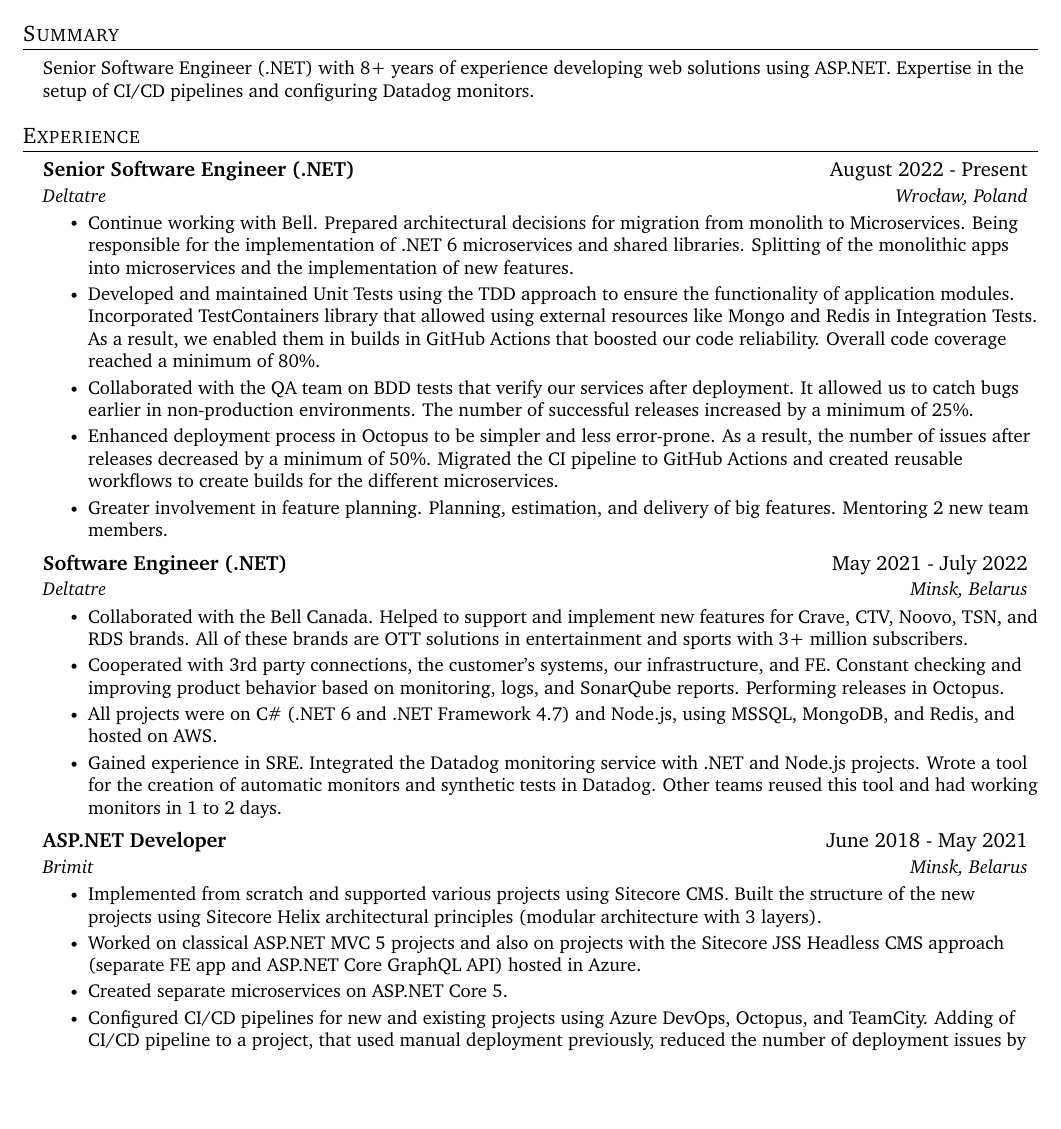
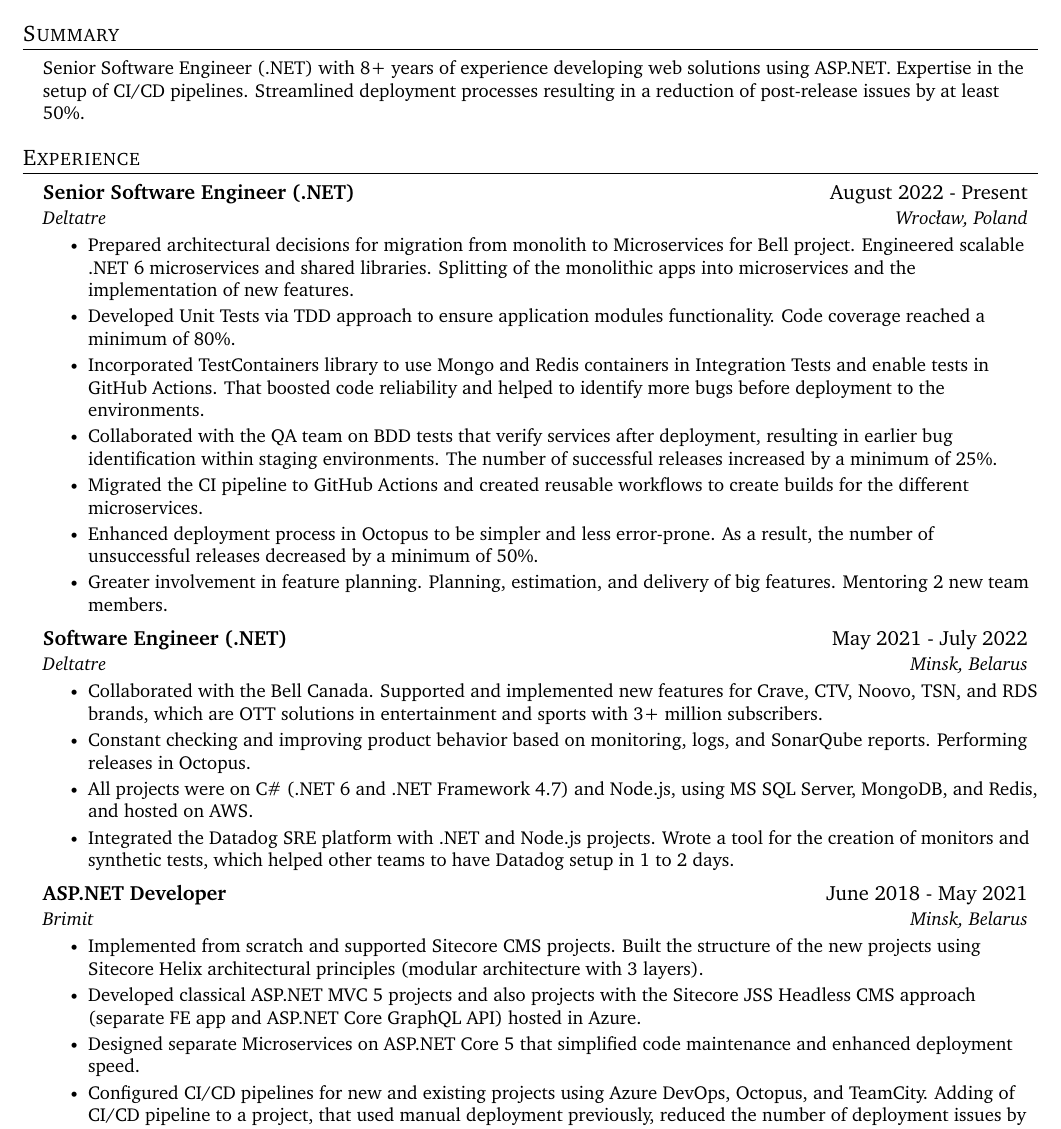
Before and after one commit to valchetski/valchetski, a LaTeX CV (cv/aliaksandr-valchetski-cv.tex): part of page 1 of 2, cut so that both start at the same text, the shorter picture padded with empty space. Compiled offline with pdfLaTeX.

Commit message:
improve ATS score

```diff
--- a/cv/aliaksandr-valchetski-cv.tex
+++ b/cv/aliaksandr-valchetski-cv.tex
@@ -119,7 +119,7 @@
 \section{Summary}
   \resumeSubHeadingListStart
     \resumeItem{Senior Software Engineer (.NET) with 8+ years of experience developing web solutions using ASP.NET.
-    Expertise in the setup of CI/CD pipelines and configuring Datadog monitors.}
+    Expertise in the setup of CI/CD pipelines. Streamlined deployment processes resulting in a reduction of post-release issues by at least 50\%.}
   \resumeSubHeadingListEnd
 
 %-----------EXPERIENCE-----------
@@ -130,20 +130,19 @@
       {Senior Software Engineer (.NET)}{ August 2022 - Present}
       {Deltatre}{ Wrocław, Poland}
       \resumeItemListStart
-        \resumeItem{Continue working with Bell. Prepared architectural decisions
-        for migration from monolith to Microservices. Being responsible for the
-        implementation of .NET 6 microservices and shared libraries. Splitting of the
+        \resumeItem{Prepared architectural decisions
+        for migration from monolith to Microservices for Bell project. Engineered scalable .NET 6 microservices and shared libraries.
+        Splitting of the
         monolithic apps into microservices and the implementation of new features.}
-        \resumeItem{Developed and maintained Unit Tests using the TDD approach to ensure
-        the functionality of application modules.
-        Incorporated TestContainers library that allowed using external resources like Mongo and Redis in Integration Tests.
-        As a result, we enabled them in builds in GitHub Actions that boosted our code reliability.
-        Overall code coverage reached a minimum of 80\%.}
-        \resumeItem{Collaborated with the QA team on BDD tests that verify our services after deployment.
-        It allowed us to catch bugs earlier in non-production environments.
+        \resumeItem{Developed Unit Tests via TDD approach to ensure application modules functionality.
+        Code coverage reached a minimum of 80\%.}
+        \resumeItem{Incorporated TestContainers library to use Mongo and Redis containers in Integration Tests and enable tests in GitHub Actions.
+         That boosted code reliability and helped to identify more bugs before deployment to the environments.}
+        \resumeItem{Collaborated with the QA team on BDD tests that verify services after deployment,
+        resulting in earlier bug identification within staging environments.
         The number of successful releases increased by a minimum of 25\%.}
-        \resumeItem{Enhanced deployment process in Octopus to be simpler and less error-prone. As a result, the number of issues after releases decreased by a minimum of 50\%.
-        Migrated the CI pipeline to GitHub Actions and created reusable workflows to create builds for the different microservices.}
+        \resumeItem{Migrated the CI pipeline to GitHub Actions and created reusable workflows to create builds for the different microservices.}
+        \resumeItem{Enhanced deployment process in Octopus to be simpler and less error-prone. As a result, the number of unsuccessful releases decreased by a minimum of 50\%.}
         \resumeItem{Greater involvement in feature planning. Planning, estimation, and delivery of
         big features. Mentoring 2 new team members.}
       \resumeItemListEnd
@@ -152,19 +151,20 @@
       {Software Engineer (.NET)}{ May 2021 - July 2022}
       {Deltatre}{ Minsk, Belarus}
       \resumeItemListStart
-        \resumeItem{Collaborated with the Bell Canada. Helped to support and implement new features for Crave, CTV, Noovo, TSN, and RDS brands. All of these brands are OTT solutions in entertainment and sports with 3+ million subscribers.}
-        \resumeItem{Cooperated with 3rd party connections, the customer's systems, our infrastructure, and FE. Constant checking and improving product behavior based on monitoring, logs, and SonarQube reports. Performing releases in Octopus.}
-        \resumeItem{All projects were on C\# (.NET 6 and .NET Framework 4.7) and Node.js, using MSSQL, MongoDB, and Redis, and hosted on AWS.}
-        \resumeItem{Gained experience in SRE. Integrated the Datadog monitoring service with .NET and Node.js projects. Wrote a tool for the creation of automatic monitors and synthetic tests in Datadog. Other teams reused this tool and had working monitors in 1 to 2 days.}
+        \resumeItem{Collaborated with the Bell Canada. Supported and implemented new features for Crave, CTV, Noovo, TSN, and RDS brands, which are OTT solutions in entertainment and sports with 3+ million subscribers.}
+        \resumeItem{Constant checking and improving product behavior based on monitoring, logs, and SonarQube reports. Performing releases in Octopus.}
+        \resumeItem{All projects were on C\# (.NET 6 and .NET Framework 4.7) and Node.js, using MS SQL Server, MongoDB, and Redis, and hosted on AWS.}
+        \resumeItem{Integrated the Datadog SRE platform with .NET and Node.js projects.
+        Wrote a tool for the creation of monitors and synthetic tests, which helped other teams to have Datadog setup in 1 to 2 days.}
     \resumeItemListEnd
 
     \resumeSubheading
       {ASP.NET Developer}{ June 2018 - May 2021}
       {Brimit}{ Minsk, Belarus}
       \resumeItemListStart
-        \resumeItem{Implemented from scratch and supported various projects using Sitecore CMS. Built the structure of the new projects using Sitecore Helix architectural principles (modular architecture with 3 layers).}
-        \resumeItem{Worked on classical ASP.NET MVC 5 projects and also on projects with the Sitecore JSS Headless CMS approach (separate FE app and ASP.NET Core GraphQL API) hosted in Azure.}
-        \resumeItem{Created separate microservices on ASP.NET Core 5.}
+        \resumeItem{Implemented from scratch and supported Sitecore CMS projects. Built the structure of the new projects using Sitecore Helix architectural principles (modular architecture with 3 layers).}
+        \resumeItem{Developed classical ASP.NET MVC 5 projects and also projects with the Sitecore JSS Headless CMS approach (separate FE app and ASP.NET Core GraphQL API) hosted in Azure.}
+        \resumeItem{Designed separate Microservices on ASP.NET Core 5 that simplified code maintenance and enhanced deployment speed.}
         \resumeItem{Configured CI/CD pipelines for new and existing projects using Azure DevOps, Octopus, and TeamCity. Adding of CI/CD pipeline to a project, that used manual deployment previously, reduced the number of deployment issues by 70\%.}
       \resumeItemListEnd
 
```
Also changed, not shown: cv/README.md, cv/aliaksandr-valchetski-cv.pdf, cv/aliaksandr-valchetski-cv.tex (18 more changed lines).
